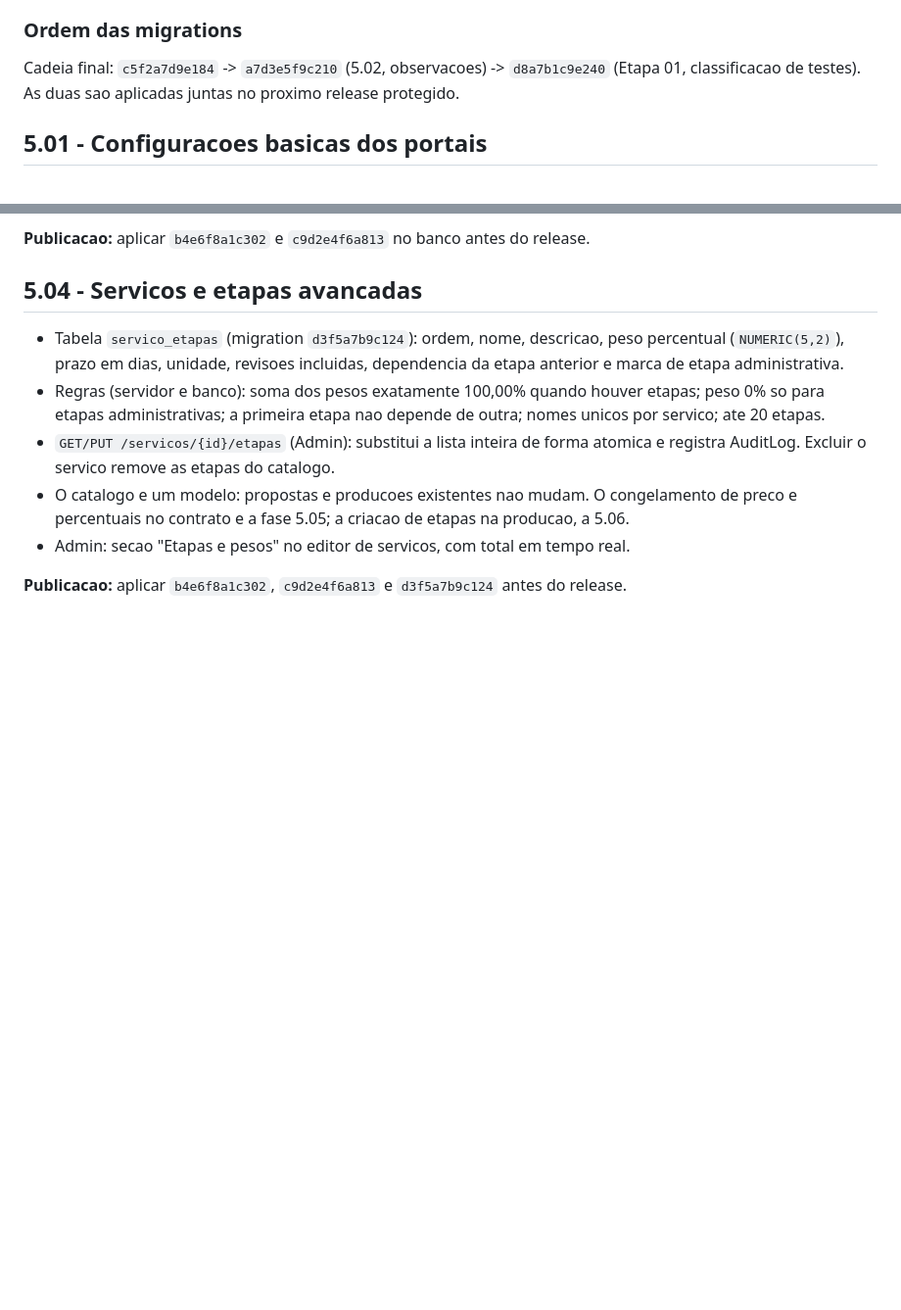
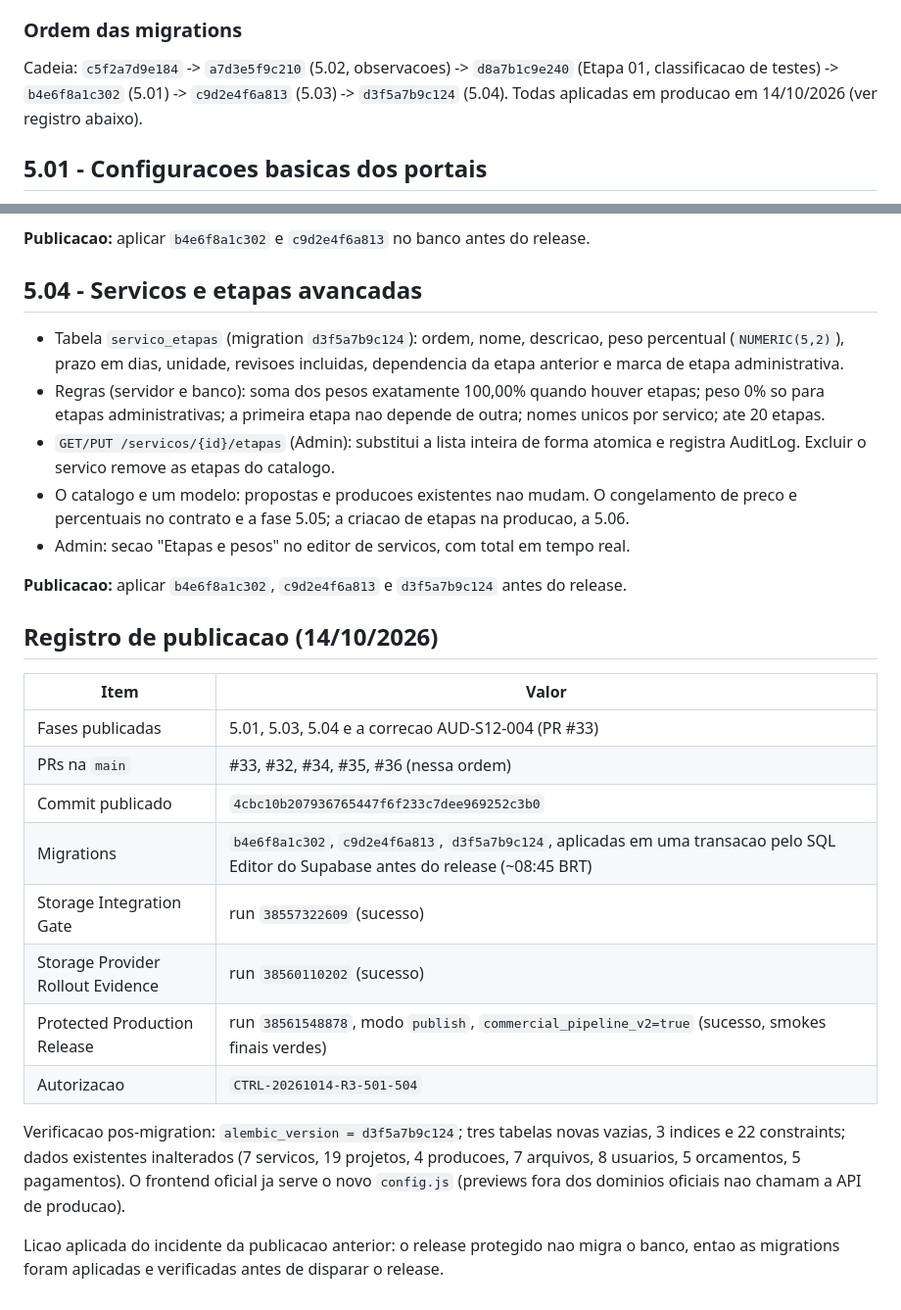
Before and after one commit to andersongaalves/mirai-hit-studio, a Markdown page: docs/roadmap-3.0/ETAPA_05_PLANO.md, 2 parts joined by grey strips. Shown at 98% size. Drawn GitHub-style; blank space fills up the shorter version.

Commit message:
docs(roadmap-3.0): registra publicacao das fases 5.01, 5.03 e 5.04
Registra commit publicado, runs do gate, da evidencia e do release protegido,
migrations aplicadas antes do release e verificacao pos-migration. Marca
AUD-S12-004 como corrigido pelo PR #33.

Co-Authored-By: Claude Opus 5.5 <noreply@anthropic.com>
Claude-Session: https://claude.ai/code/session_01AfT3sAzprH8WCW7k2heAvS

```diff
--- a/docs/roadmap-3.0/ETAPA_05_PLANO.md
+++ b/docs/roadmap-3.0/ETAPA_05_PLANO.md
@@ -27,9 +27,9 @@ As fases 5.04 a 5.13 seguem os portoes de dependencia do roadmap
 
 ### Ordem das migrations
 
-Cadeia final: `c5f2a7d9e184` -> `a7d3e5f9c210` (5.02, observacoes) -> `d8a7b1c9e240`
-(Etapa 01, classificacao de testes). As duas sao aplicadas juntas no proximo release
-protegido.
+Cadeia: `c5f2a7d9e184` -> `a7d3e5f9c210` (5.02, observacoes) -> `d8a7b1c9e240`
+(Etapa 01, classificacao de testes) -> `b4e6f8a1c302` (5.01) -> `c9d2e4f6a813` (5.03) ->
+`d3f5a7b9c124` (5.04). Todas aplicadas em producao em 14/10/2026 (ver registro abaixo).
 
 ## 5.01 - Configuracoes basicas dos portais
 
@@ -82,3 +82,24 @@ protegido.
 - Admin: secao "Etapas e pesos" no editor de servicos, com total em tempo real.
 
 **Publicacao:** aplicar `b4e6f8a1c302`, `c9d2e4f6a813` e `d3f5a7b9c124` antes do release.
+
+## Registro de publicacao (14/10/2026)
+
+| Item | Valor |
+| --- | --- |
+| Fases publicadas | 5.01, 5.03, 5.04 e a correcao AUD-S12-004 (PR #33) |
+| PRs na `main` | #33, #32, #34, #35, #36 (nessa ordem) |
+| Commit publicado | `4cbc10b207936765447f6f233c7dee969252c3b0` |
+| Migrations | `b4e6f8a1c302`, `c9d2e4f6a813`, `d3f5a7b9c124`, aplicadas em uma transacao pelo SQL Editor do Supabase antes do release (~08:45 BRT) |
+| Storage Integration Gate | run `38557322609` (sucesso) |
+| Storage Provider Rollout Evidence | run `38560110202` (sucesso) |
+| Protected Production Release | run `38561548878`, modo `publish`, `commercial_pipeline_v2=true` (sucesso, smokes finais verdes) |
+| Autorizacao | `CTRL-20261014-R3-501-504` |
+
+Verificacao pos-migration: `alembic_version = d3f5a7b9c124`; tres tabelas novas vazias, 3
+indices e 22 constraints; dados existentes inalterados (7 servicos, 19 projetos, 4 producoes,
+7 arquivos, 8 usuarios, 5 orcamentos, 5 pagamentos). O frontend oficial ja serve o novo
+`config.js` (previews fora dos dominios oficiais nao chamam a API de producao).
+
+Licao aplicada do incidente da publicacao anterior: o release protegido nao migra o banco,
+entao as migrations foram aplicadas e verificadas antes de disparar o release.
```
Also changed, not shown: docs/roadmap-3.0/ETAPA_03_AUDITORIA.md (+5 -1 lines).
